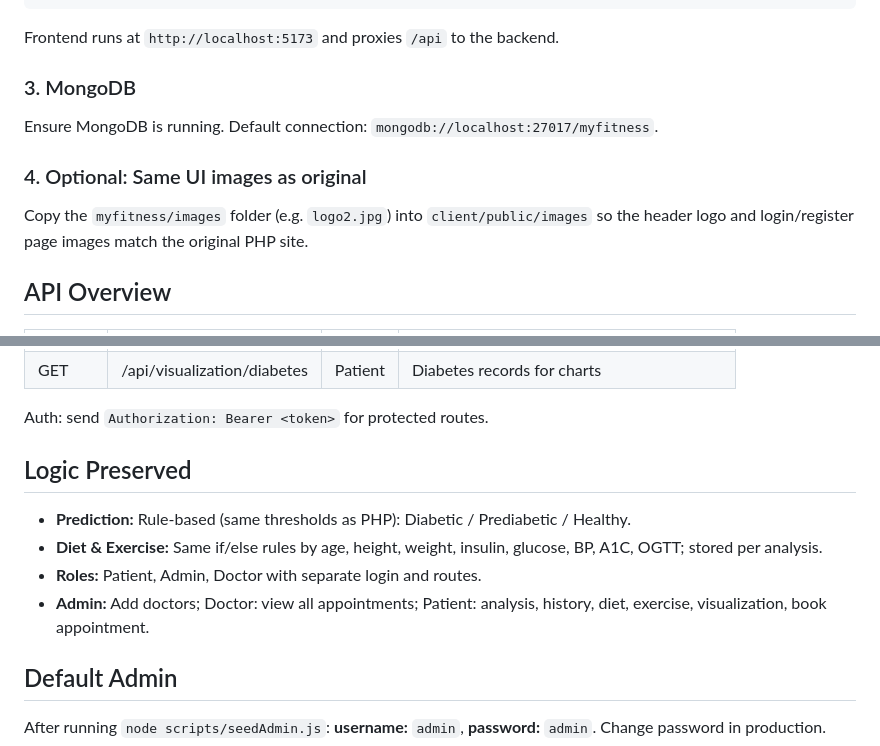
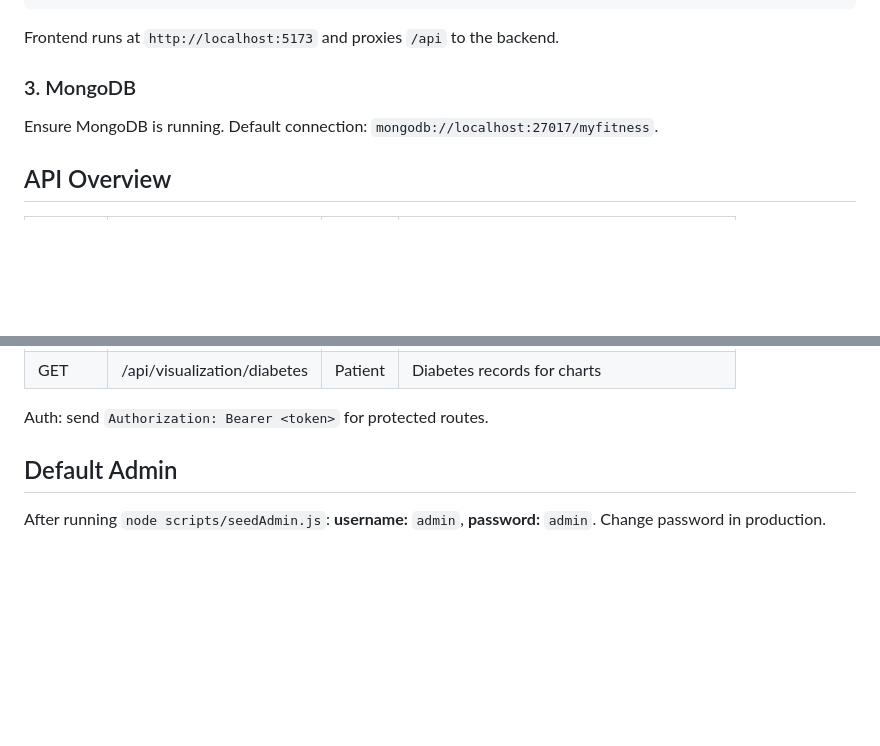
Before and after one commit to Mayur172003/Personalized-Treatment-Based-On-Patient-s-History, a Markdown page: README.md, 2 parts joined by grey strips. Rendered like a GitHub page; blank space fills up the shorter version.

Commit message:
Remove optional UI images section and logic details from README.md to streamline documentation.

```diff
--- a/README.md
+++ b/README.md
@@ -85,10 +85,6 @@ Frontend runs at `http://localhost:5173` and proxies `/api` to the backend.
 
 Ensure MongoDB is running. Default connection: `mongodb://localhost:27017/myfitness`.
 
-### 4. Optional: Same UI images as original
-
-Copy the `myfitness/images` folder (e.g. `logo2.jpg`) into `client/public/images` so the header logo and login/register page images match the original PHP site.
-
 ## API Overview
 
 | Method | Endpoint | Auth | Description |
@@ -112,12 +108,6 @@ Copy the `myfitness/images` folder (e.g. `logo2.jpg`) into `client/public/images
 
 Auth: send `Authorization: Bearer <token>` for protected routes.
 
-## Logic Preserved
-
-- **Prediction:** Rule-based (same thresholds as PHP): Diabetic / Prediabetic / Healthy.
-- **Diet & Exercise:** Same if/else rules by age, height, weight, insulin, glucose, BP, A1C, OGTT; stored per analysis.
-- **Roles:** Patient, Admin, Doctor with separate login and routes.
-- **Admin:** Add doctors; Doctor: view all appointments; Patient: analysis, history, diet, exercise, visualization, book appointment.
 
 ## Default Admin
 
```
